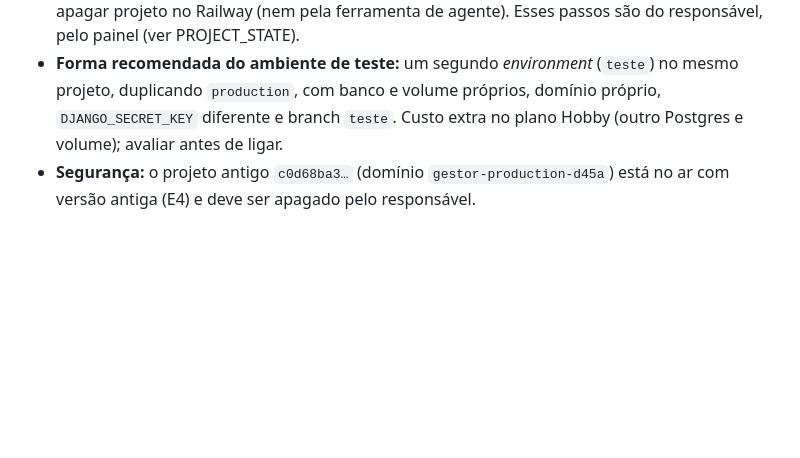
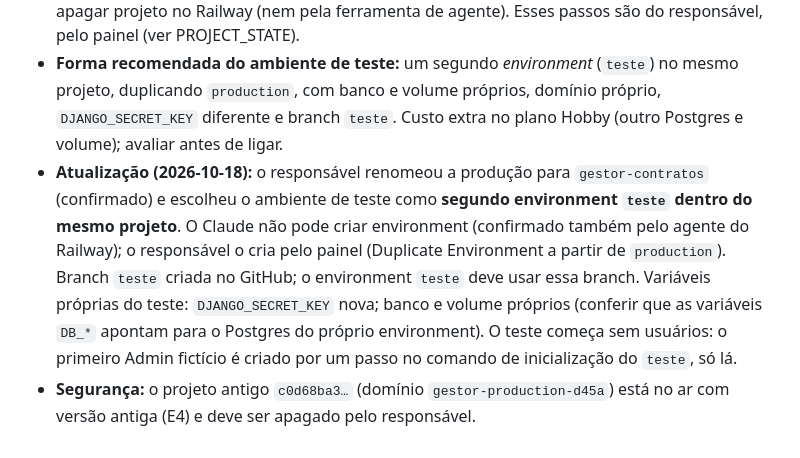
Before and after one commit to felipesildiniz/Gestordecontratos, a Markdown page: DECISIONS.md, the part around the change. Rendered like a GitHub page; blank space fills up the shorter version.

Commit message:
Docs: item 7, producao renomeada e ambiente teste definido
Co-Authored-By: Claude Sonnet 5.5 <noreply@anthropic.com>
Claude-Session: https://claude.ai/code/session_01SvrPLetrPbJB1qCGi6UE15

```diff
--- a/DECISIONS.md
+++ b/DECISIONS.md
@@ -177,4 +177,5 @@ Registro de decisões técnicas. Estados: ABERTA · PROPOSTA · DECIDIDA · SUBS
 - **Decisão do responsável:** o projeto atual do Railway (`e0422d22…`, domínio `gestor-production-5955`) é a **PRODUÇÃO** e deve ser renomeado de `gestor-contratos-teste` para `gestor-contratos`. Teste e produção ficam separados: dados reais só na produção; o teste usa só dados fictícios.
 - **Limite das ferramentas:** o Claude não consegue renomear projeto, criar ambiente nem apagar projeto no Railway (nem pela ferramenta de agente). Esses passos são do responsável, pelo painel (ver PROJECT_STATE).
 - **Forma recomendada do ambiente de teste:** um segundo *environment* (`teste`) no mesmo projeto, duplicando `production`, com banco e volume próprios, domínio próprio, `DJANGO_SECRET_KEY` diferente e branch `teste`. Custo extra no plano Hobby (outro Postgres e volume); avaliar antes de ligar.
+- **Atualização (2026-10-18):** o responsável renomeou a produção para `gestor-contratos` (confirmado) e escolheu o ambiente de teste como **segundo environment `teste` dentro do mesmo projeto**. O Claude não pode criar environment (confirmado também pelo agente do Railway); o responsável o cria pelo painel (Duplicate Environment a partir de `production`). Branch `teste` criada no GitHub; o environment `teste` deve usar essa branch. Variáveis próprias do teste: `DJANGO_SECRET_KEY` nova; banco e volume próprios (conferir que as variáveis `DB_*` apontam para o Postgres do próprio environment). O teste começa sem usuários: o primeiro Admin fictício é criado por um passo no comando de inicialização do `teste`, só lá.
 - **Segurança:** o projeto antigo `c0d68ba3…` (domínio `gestor-production-d45a`) está no ar com versão antiga (E4) e deve ser apagado pelo responsável.
```
Also changed, not shown: CHANGELOG.md (+5 -0 lines), PROJECT_STATE.md (+2 -2 lines).
